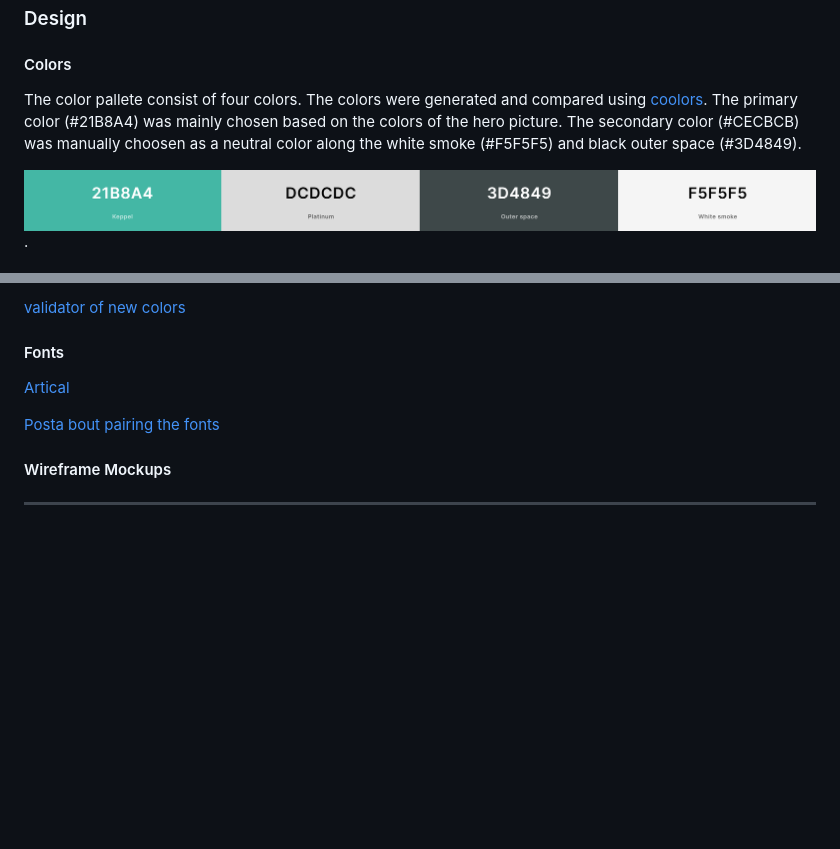
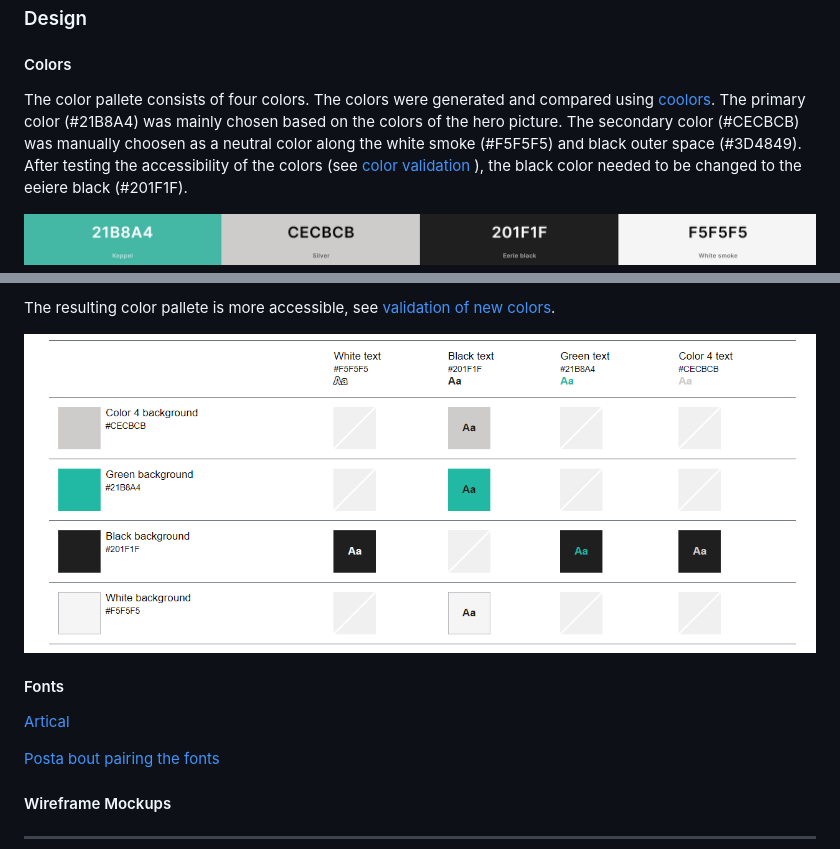
Before and after one commit to brodsa/mgv-vorau, a Markdown page: README.md, 2 parts joined by grey strips. GitHub-like rendering; pictures changed too: assets/documentation/color_palette.png, assets/documentation/color_palette_accessibility.png (added); blank space fills up the shorter version.

Commit message:
docs: document the chosen colors and the validation of accessibility

```diff
--- a/README.md
+++ b/README.md
@@ -63,7 +63,7 @@ The home page consists of 4 sections:
 ### Design
 
 #### Colors
-The color pallete consist of four colors. The colors were generated and compared using [coolors](https://coolors.co/21b8a4-cecbcb-3d4849-f5f5f5). The primary color (#21B8A4) was mainly chosen based on the colors of the hero picture. The secondary color (#CECBCB) was manually choosen as a neutral color along the white smoke (#F5F5F5) and black outer space (#3D4849).
+The color pallete consists of four colors. The colors were generated and compared using [coolors](https://coolors.co/21b8a4-cecbcb-3d4849-f5f5f5). The primary color (#21B8A4) was mainly chosen based on the colors of the hero picture. The secondary color (#CECBCB) was manually choosen as a neutral color along the white smoke (#F5F5F5) and black outer space (#3D4849). After testing the accessibility of the colors (see [color validation](https://toolness.github.io/accessible-color-matrix/?n=White&n=Black&n=Green&n=Color%204&v=F5F5F5&v=3D4849&v=21B8A4&v=CECBCB) ), the black color needed to be changed to the eeiere black (#201F1F).
 
-![Color Pallete](./assets/documentation/color_palette.png).
+![Color Pallete](./assets/documentation/color_palette.png)
 
@@ -71,5 +70,7 @@ The color pallete consist of four colors. The colors were generated and compared
 
-[validator of new colors](https://toolness.github.io/accessible-color-matrix/?n=White&n=Black&n=Green&n=Color%204&v=F5F5F5&v=3D4849&v=12675C&v=CECBCB)
+The resulting color pallete is more accessible, see  [validation of new colors](https://toolness.github.io/accessible-color-matrix/?n=White&n=Black&n=Green&v=EBEBEB&v=201F1F&v=659B5E).
+
+![Validation of the color accessibility](./assets/documentation/color_palette_accessibility.png)
 
 #### Fonts
 
```
Also changed, not shown: other parts of README.md (+0 -1 lines), assets/documentation/wireframe/ABOUT US.png (renamed from assets/documentation/ABOUT US.png), assets/documentation/wireframe/GALLERY.png (renamed from assets/documentation/GALLERY.png), assets/documentation/wireframe/HOME.png (renamed from assets/documentation/HOME.png).
